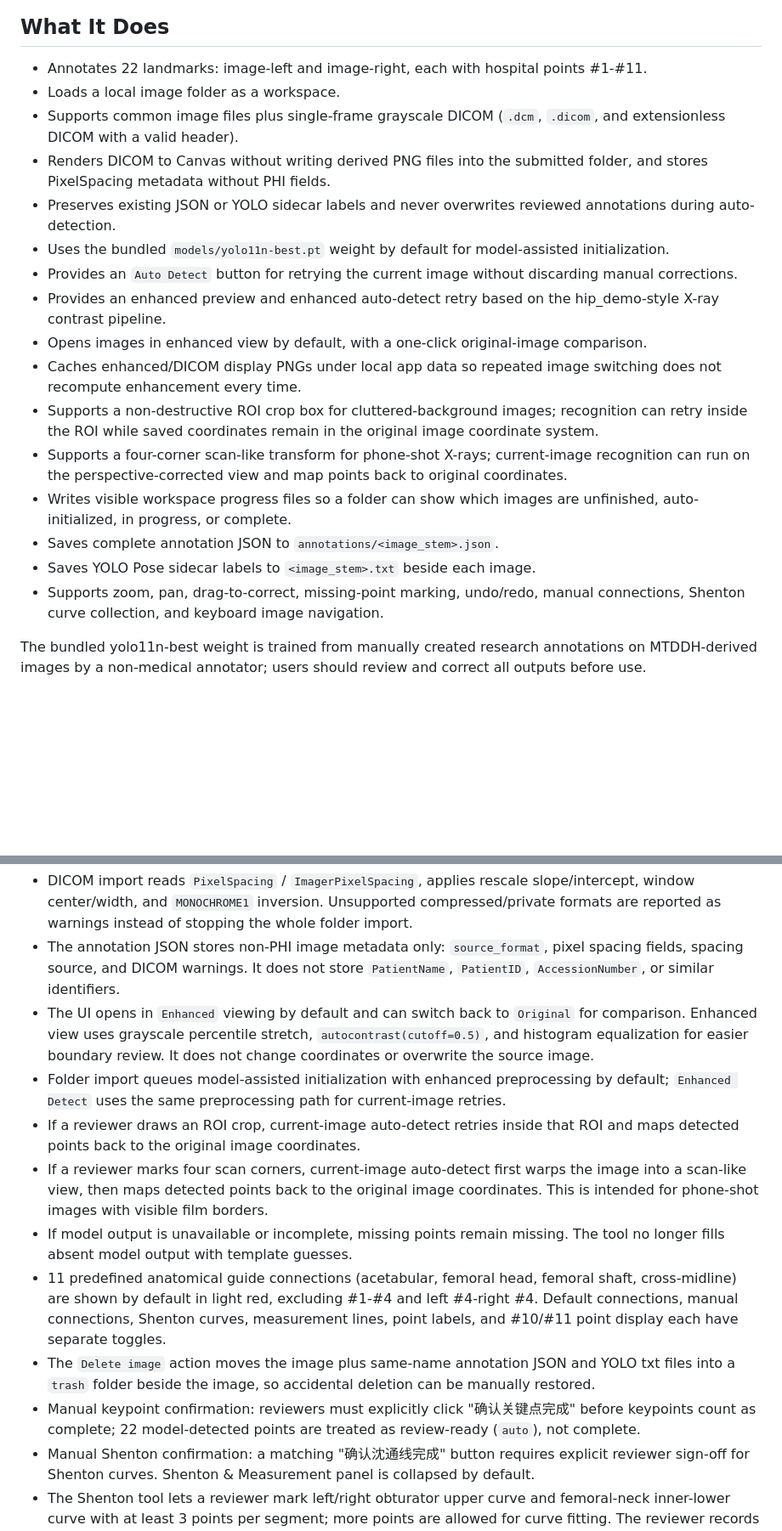
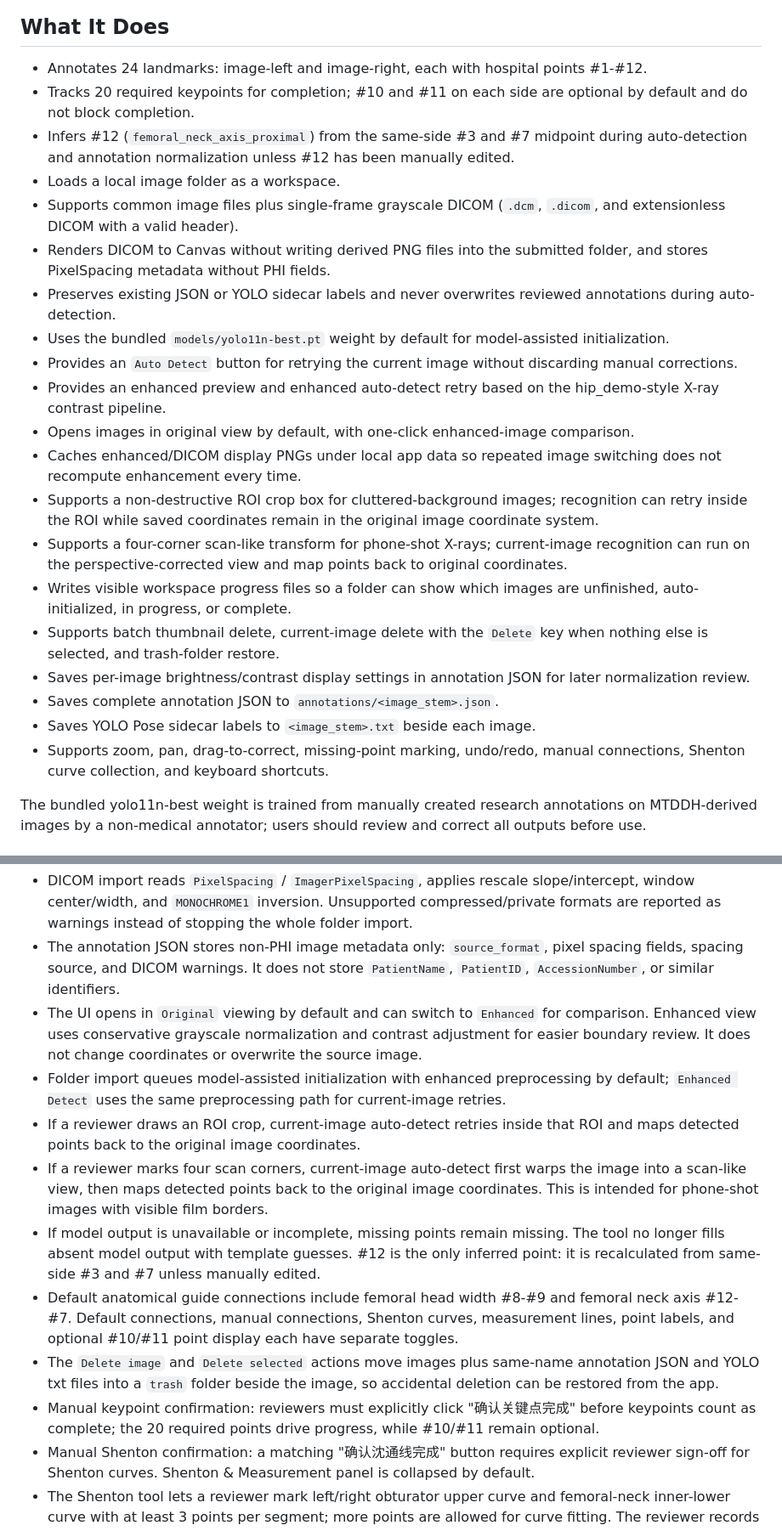
Before and after one commit to wzxsph/hip-22-annotation-tool, a Markdown page: README.md, 2 parts joined by grey strips. Shown at 85% size. Drawn GitHub-style; blank space fills up the shorter version.

Commit message:
docs: update annotation workflow docs

```diff
--- a/README.md
+++ b/README.md
@@ -8,7 +8,9 @@ This project is a research annotation aid. It is not a medical device, does not
 
 ## What It Does
 
-- Annotates 22 landmarks: image-left and image-right, each with hospital points #1-#11.
+- Annotates 24 landmarks: image-left and image-right, each with hospital points #1-#12.
+- Tracks 20 required keypoints for completion; #10 and #11 on each side are optional by default and do not block completion.
+- Infers #12 (`femoral_neck_axis_proximal`) from the same-side #3 and #7 midpoint during auto-detection and annotation normalization unless #12 has been manually edited.
 - Loads a local image folder as a workspace.
 - Supports common image files plus single-frame grayscale DICOM (`.dcm`, `.dicom`, and extensionless DICOM with a valid header).
 - Renders DICOM to Canvas without writing derived PNG files into the submitted folder, and stores PixelSpacing metadata without PHI fields.
@@ -16,14 +18,16 @@ This project is a research annotation aid. It is not a medical device, does not
 - Uses the bundled `models/yolo11n-best.pt` weight by default for model-assisted initialization.
 - Provides an `Auto Detect` button for retrying the current image without discarding manual corrections.
 - Provides an enhanced preview and enhanced auto-detect retry based on the hip_demo-style X-ray contrast pipeline.
-- Opens images in enhanced view by default, with a one-click original-image comparison.
+- Opens images in original view by default, with one-click enhanced-image comparison.
 - Caches enhanced/DICOM display PNGs under local app data so repeated image switching does not recompute enhancement every time.
 - Supports a non-destructive ROI crop box for cluttered-background images; recognition can retry inside the ROI while saved coordinates remain in the original image coordinate system.
 - Supports a four-corner scan-like transform for phone-shot X-rays; current-image recognition can run on the perspective-corrected view and map points back to original coordinates.
 - Writes visible workspace progress files so a folder can show which images are unfinished, auto-initialized, in progress, or complete.
+- Supports batch thumbnail delete, current-image delete with the `Delete` key when nothing else is selected, and trash-folder restore.
+- Saves per-image brightness/contrast display settings in annotation JSON for later normalization review.
 - Saves complete annotation JSON to `annotations/<image_stem>.json`.
 - Saves YOLO Pose sidecar labels to `<image_stem>.txt` beside each image.
-- Supports zoom, pan, drag-to-correct, missing-point marking, undo/redo, manual connections, Shenton curve collection, and keyboard image navigation.
+- Supports zoom, pan, drag-to-correct, missing-point marking, undo/redo, manual connections, Shenton curve collection, and keyboard shortcuts.
 
 The bundled yolo11n-best weight is trained from manually created research annotations on MTDDH-derived images by a non-medical annotator; users should review and correct all outputs before use.
 
@@ -121,14 +126,14 @@ Version 0.3.1 adds manual confirmation workflows, streamlined default guide conn
 
 - DICOM import reads `PixelSpacing` / `ImagerPixelSpacing`, applies rescale slope/intercept, window center/width, and `MONOCHROME1` inversion. Unsupported compressed/private formats are reported as warnings instead of stopping the whole folder import.
 - The annotation JSON stores non-PHI image metadata only: `source_format`, pixel spacing fields, spacing source, and DICOM warnings. It does not store `PatientName`, `PatientID`, `AccessionNumber`, or similar identifiers.
-- The UI opens in `Enhanced` viewing by default and can switch back to `Original` for comparison. Enhanced view uses grayscale percentile stretch, `autocontrast(cutoff=0.5)`, and histogram equalization for easier boundary review. It does not change coordinates or overwrite the source image.
+- The UI opens in `Original` viewing by default and can switch to `Enhanced` for comparison. Enhanced view uses conservative grayscale normalization and contrast adjustment for easier boundary review. It does not change coordinates or overwrite the source image.
 - Folder import queues model-assisted initialization with enhanced preprocessing by default; `Enhanced Detect` uses the same preprocessing path for current-image retries.
 - If a reviewer draws an ROI crop, current-image auto-detect retries inside that ROI and maps detected points back to the original image coordinates.
 - If a reviewer marks four scan corners, current-image auto-detect first warps the image into a scan-like view, then maps detected points back to the original image coordinates. This is intended for phone-shot images with visible film borders.
-- If model output is unavailable or incomplete, missing points remain missing. The tool no longer fills absent model output with template guesses.
-- 11 predefined anatomical guide connections (acetabular, femoral head, femoral shaft, cross-midline) are shown by default in light red, excluding #1-#4 and left #4-right #4. Default connections, manual connections, Shenton curves, measurement lines, point labels, and #10/#11 point display each have separate toggles.
-- The `Delete image` action moves the image plus same-name annotation JSON and YOLO txt files into a `trash` folder beside the image, so accidental deletion can be manually restored.
-- Manual keypoint confirmation: reviewers must explicitly click "确认关键点完成" before keypoints count as complete; 22 model-detected points are treated as review-ready (`auto`), not complete.
+- If model output is unavailable or incomplete, missing points remain missing. The tool no longer fills absent model output with template guesses. #12 is the only inferred point: it is recalculated from same-side #3 and #7 unless manually edited.
+- Default anatomical guide connections include femoral head width #8-#9 and femoral neck axis #12-#7. Default connections, manual connections, Shenton curves, measurement lines, point labels, and optional #10/#11 point display each have separate toggles.
+- The `Delete image` and `Delete selected` actions move images plus same-name annotation JSON and YOLO txt files into a `trash` folder beside the image, so accidental deletion can be restored from the app.
+- Manual keypoint confirmation: reviewers must explicitly click "确认关键点完成" before keypoints count as complete; the 20 required points drive progress, while #10/#11 remain optional.
 - Manual Shenton confirmation: a matching "确认沈通线完成" button requires explicit reviewer sign-off for Shenton curves. Shenton & Measurement panel is collapsed by default.
 - The Shenton tool lets a reviewer mark left/right obturator upper curve and femoral-neck inner-lower curve with at least 3 points per segment; more points are allowed for curve fitting. The reviewer records `continuous`, `discontinuous`, or `uncertain`. The tool no longer asks reviewers to mark an extension intersection; legacy intersection fields are read for compatibility only and are ignored by training export. Measurements are research aids only, not clinical conclusions.
 - `/api/annotation/measurements/compute` returns Shenton endpoint `gap_px`, optional `gap_mm`, AI/Tonnis angle, Sharp angle, CE angle, neck-shaft angle, acetabular depth, and warnings. Acetabular depth is shown in mm when DICOM PixelSpacing is available.
```
Also changed, not shown: other parts of README.md (+14 -9 lines), AGENT.md (+8 -6 lines).
